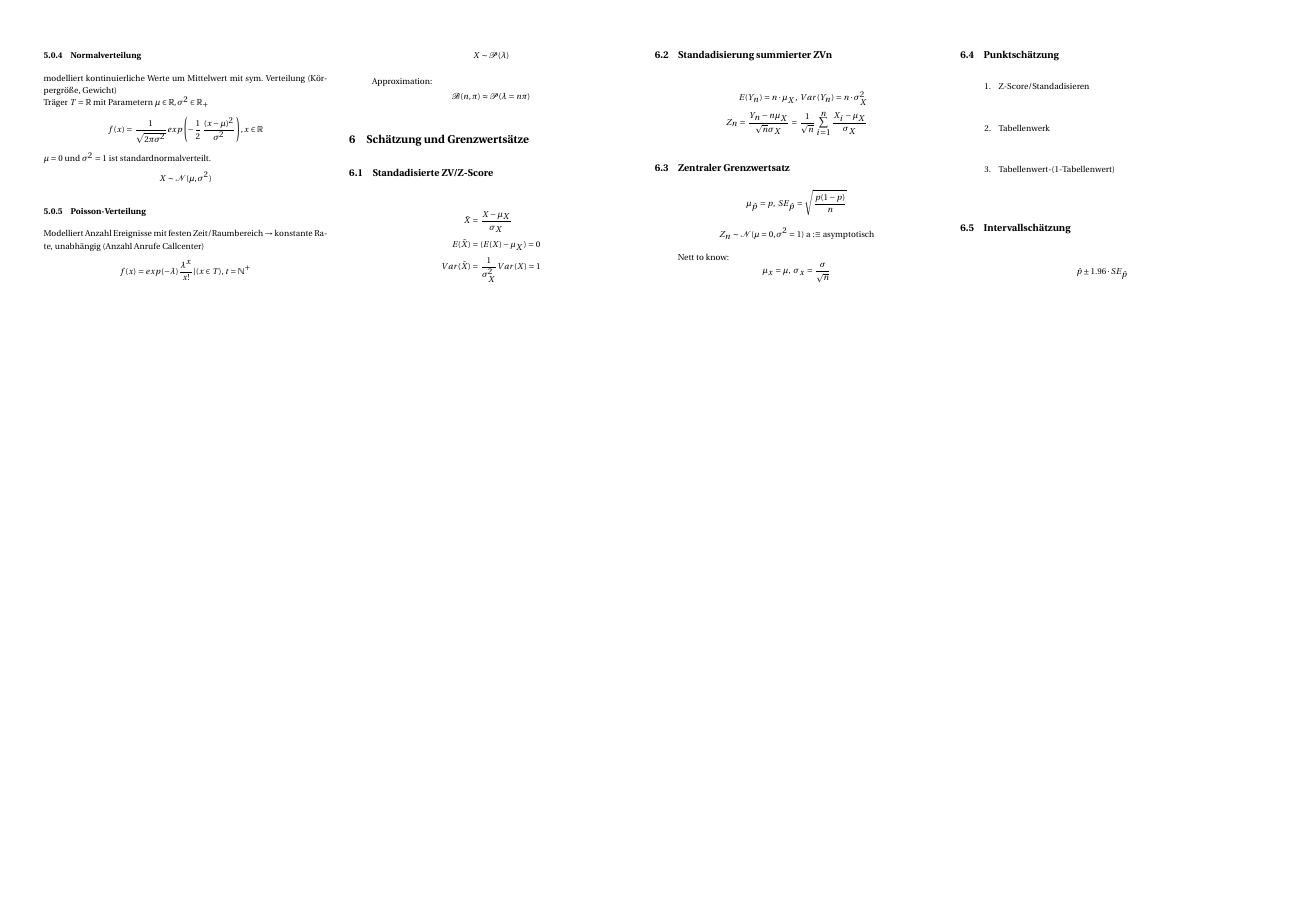
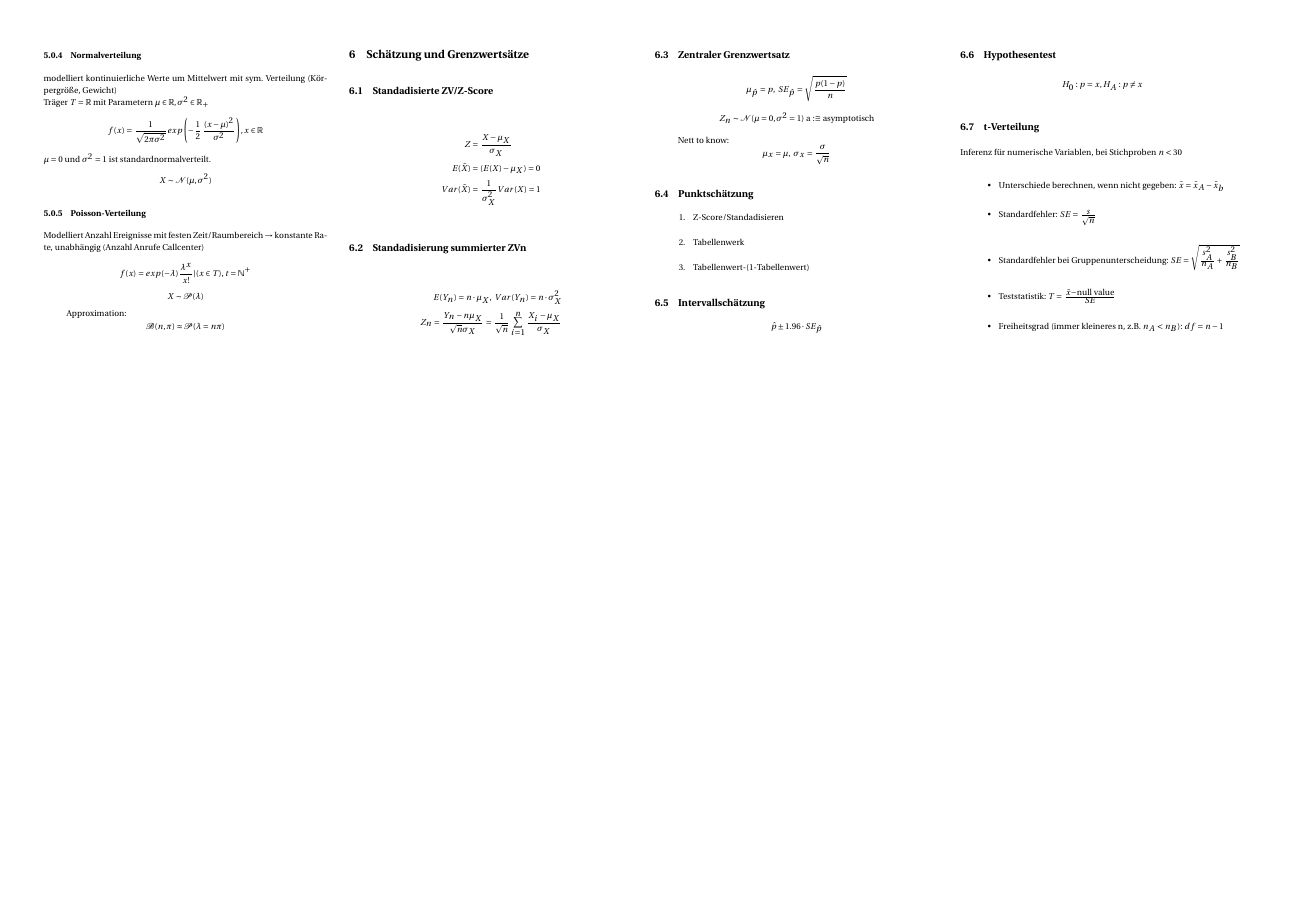
Before and after one commit to MarcuZSz/Stats2-Cheatsheet, a LaTeX document (Formelsammlung.tex): page 2 of 2. Compiled offline with pdfLaTeX.

Commit message:
Added stuff till t-Verteilung

```diff
--- a/Formelsammlung.tex
+++ b/Formelsammlung.tex
@@ -350,7 +350,7 @@ Approximation:
 
 \subsection{Standadisierte ZV/Z-Score}
 \begin{align*}
-\tilde{X} &= \frac{X- \mu_X}{\sigma_X} \\
+Z &= \frac{X- \mu_X}{\sigma_X} \\
 E(\tilde{X}) &= (E(X)-\mu_X)=0 \\
 Var(\tilde{X})&=\frac{1}{\sigma^2_X}Var(X) = 1
 \end{align*}
@@ -386,5 +386,21 @@ Nett to know:
 \hat{p} \pm 1.96 \cdot SE_{\hat{p}}
 \]
 
+\subsection{Hypothesentest}
+\[
+H_0 : p = x, H_A: p \neq x
+\]
+
+\subsection{t-Verteilung}
+Inferenz für numerische Variablen, bei Stichproben $n < 30$
+
+\begin{itemize}
+\item Unterschiede berechnen, wenn nicht gegeben: $\bar{x} = \bar{x}_A - \bar{x}_b$
+\item Standardfehler: $SE = \frac{s}{\sqrt{n}}$
+\item Standardfehler bei Gruppenunterscheidung: $SE = \sqrt{\frac{s_A^2}{n_A} + \frac{s_B^2}{n_B}}$
+\item Teststatistik: $T = \frac{\bar{x} - \text{null value}}{SE}$
+\item Freiheitsgrad (immer kleineres n, z.B. $n_A < n_B$): $df = n - 1$
+\end{itemize}
+
 \end{multicols}
 \end{document}
```
Also changed, not shown: Formelsammlung.pdf.
